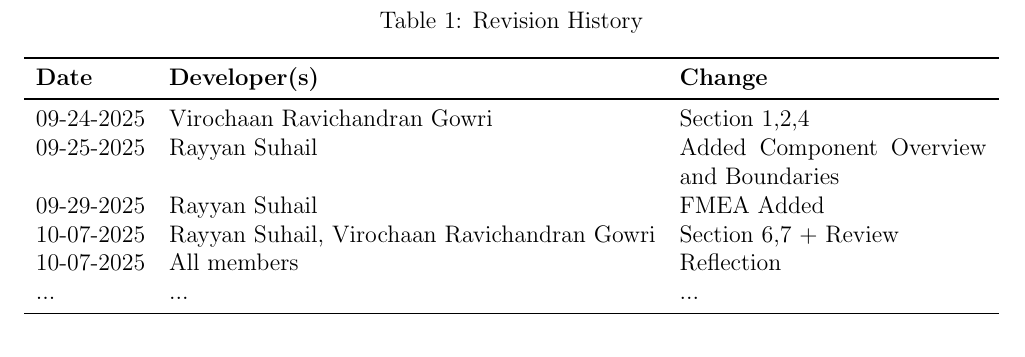
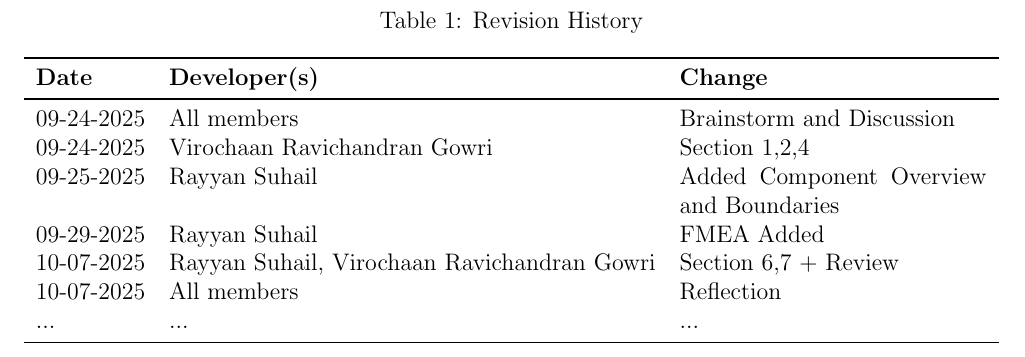
Before and after one commit to VirochaanRG/MES-Event-Management-System, a LaTeX document (docs/HazardAnalysis/HazardAnalysis.tex): part of page 2 of 10, cut so that both start at the same text. Compiled offline with pdfLaTeX.

Commit message:
formatting

```diff
--- a/docs/HazardAnalysis/HazardAnalysis.tex
+++ b/docs/HazardAnalysis/HazardAnalysis.tex
@@ -41,6 +41,7 @@
 \toprule
 \textbf{Date} & \textbf{Developer(s)} & \textbf{Change}\\
 \midrule
+09-24-2025 & All members & Brainstorm and Discussion\\
 09-24-2025 & Virochaan Ravichandran Gowri & Section 1,2,4\\
 09-25-2025 & Rayyan Suhail & Added Component Overview and Boundaries\\
 09-29-2025 & Rayyan Suhail & FMEA Added\\
```
